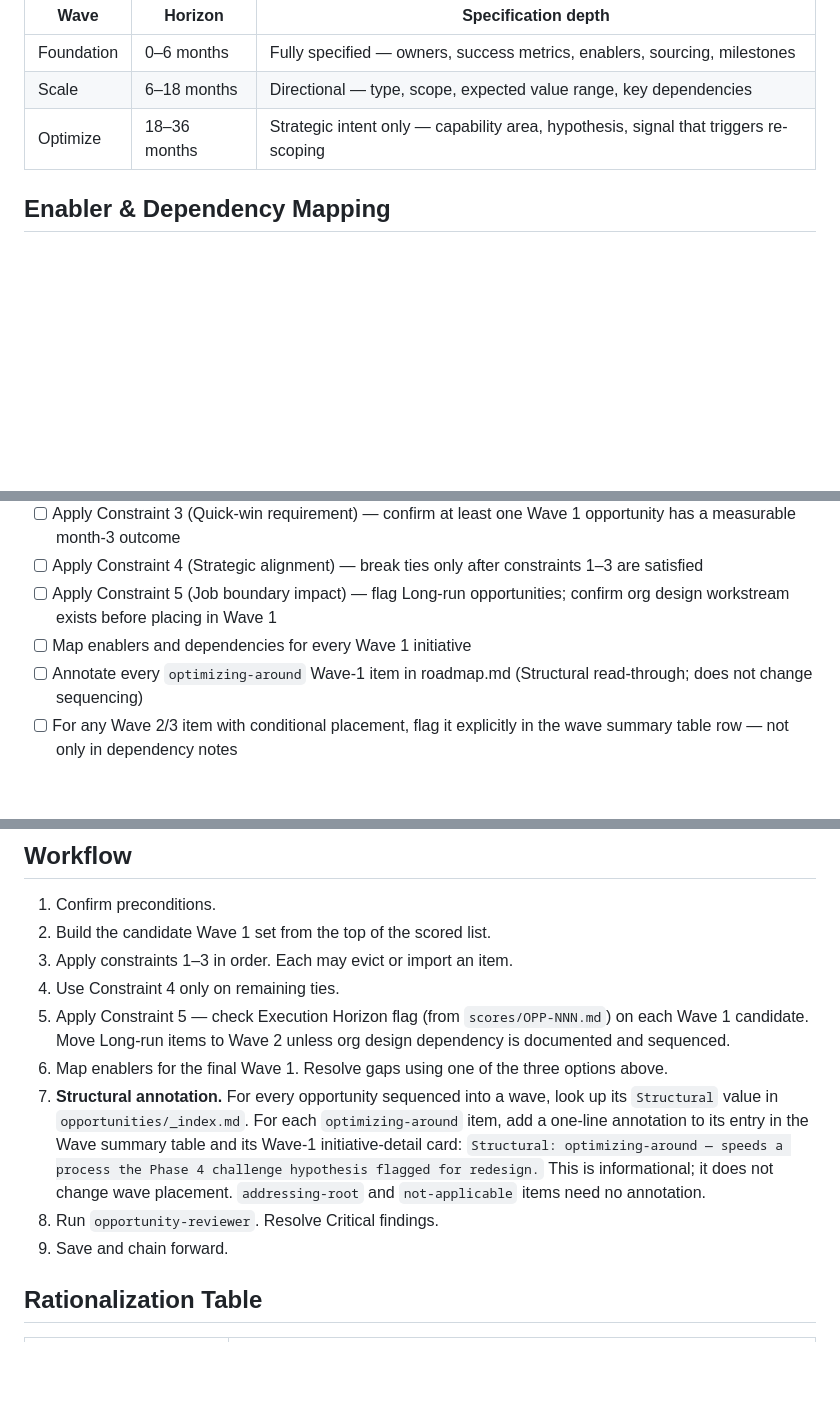
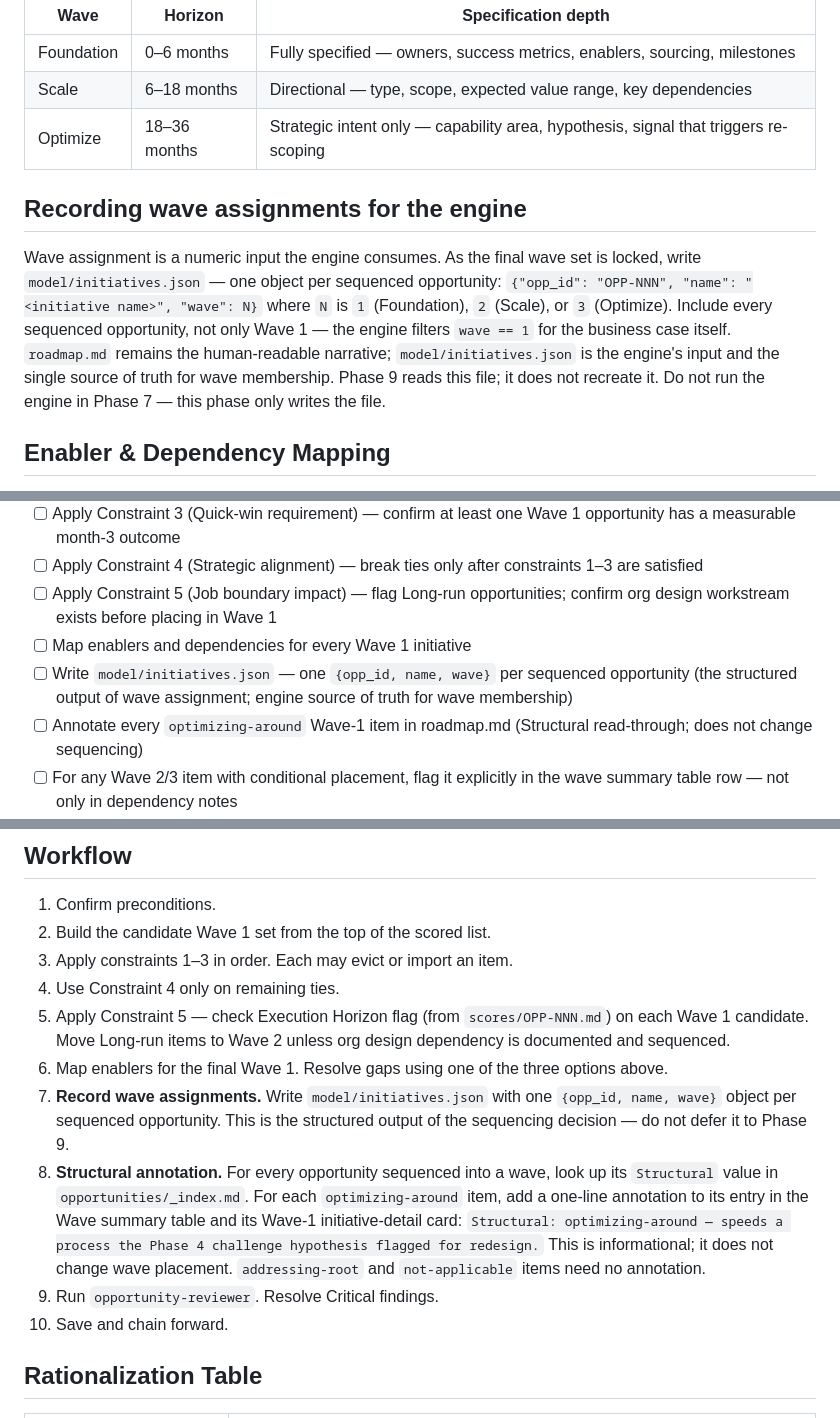
Before and after one commit to grandaha/ai-process-assessment, a Markdown page: skills/prioritizing-roadmap/SKILL.md, 3 parts joined by grey strips. Drawn GitHub-style; blank space fills up the shorter version.

Commit message:
docs(phase7): write initiatives.json as structured output of wave assignment (F2)
Also fixes a duplicate workflow step number (two '5.') by renumbering 5-10.

Co-Authored-By: Claude Opus 4.8 (1M context) <noreply@anthropic.com>

```diff
--- a/skills/prioritizing-roadmap/SKILL.md
+++ b/skills/prioritizing-roadmap/SKILL.md
@@ -39,6 +39,10 @@ Scoring produces a ranked list. Sequencing produces a roadmap. They are not the
 | Scale | 6–18 months | Directional — type, scope, expected value range, key dependencies |
 | Optimize | 18–36 months | Strategic intent only — capability area, hypothesis, signal that triggers re-scoping |
 
+## Recording wave assignments for the engine
+
+Wave assignment is a numeric input the engine consumes. As the final wave set is locked, write `model/initiatives.json` — one object per sequenced opportunity: `{"opp_id": "OPP-NNN", "name": "<initiative name>", "wave": N}` where `N` is `1` (Foundation), `2` (Scale), or `3` (Optimize). Include every sequenced opportunity, not only Wave 1 — the engine filters `wave == 1` for the business case itself. `roadmap.md` remains the human-readable narrative; `model/initiatives.json` is the engine's input and the single source of truth for wave membership. Phase 9 reads this file; it does not recreate it. Do not run the engine in Phase 7 — this phase only writes the file.
+
 ## Enabler & Dependency Mapping
 
 Each Wave 1 initiative MUST list its enablers. Unresolved enabler dependencies disqualify Wave 1 placement without documented remediation. If an enabler is missing, either:
@@ -65,6 +69,7 @@ Sequencing is a whole-portfolio judgment and stays in the main context — the f
 - [ ] Apply Constraint 4 (Strategic alignment) — break ties only after constraints 1–3 are satisfied
 - [ ] Apply Constraint 5 (Job boundary impact) — flag Long-run opportunities; confirm org design workstream exists before placing in Wave 1
 - [ ] Map enablers and dependencies for every Wave 1 initiative
+- [ ] Write `model/initiatives.json` — one `{opp_id, name, wave}` per sequenced opportunity (the structured output of wave assignment; engine source of truth for wave membership)
 - [ ] Annotate every `optimizing-around` Wave-1 item in roadmap.md (Structural read-through; does not change sequencing)
 - [ ] For any Wave 2/3 item with conditional placement, flag it explicitly in the wave summary table row — not only in dependency notes
 - [ ] For every cross-wave dependency (e.g., Wave 2 item depends on Wave 1 item being live), state a minimum operational maturity threshold (e.g., "OPP-NNN must be in stable production for ≥60 days before this item is scoped")
@@ -82,10 +87,11 @@ Sequencing is a whole-portfolio judgment and stays in the main context — the f
 3. Apply constraints 1–3 in order. Each may evict or import an item.
 4. Use Constraint 4 only on remaining ties.
 5. Apply Constraint 5 — check Execution Horizon flag (from `scores/OPP-NNN.md`) on each Wave 1 candidate. Move Long-run items to Wave 2 unless org design dependency is documented and sequenced.
-5. Map enablers for the final Wave 1. Resolve gaps using one of the three options above.
-6. **Structural annotation.** For every opportunity sequenced into a wave, look up its `Structural` value in `opportunities/_index.md`. For each `optimizing-around` item, add a one-line annotation to its entry in the Wave summary table and its Wave-1 initiative-detail card: `Structural: optimizing-around — speeds a process the Phase 4 challenge hypothesis flagged for redesign.` This is informational; it does not change wave placement. `addressing-root` and `not-applicable` items need no annotation.
-7. Run `opportunity-reviewer`. Resolve Critical findings.
-8. Save and chain forward.
+6. Map enablers for the final Wave 1. Resolve gaps using one of the three options above.
+7. **Record wave assignments.** Write `model/initiatives.json` with one `{opp_id, name, wave}` object per sequenced opportunity. This is the structured output of the sequencing decision — do not defer it to Phase 9.
+8. **Structural annotation.** For every opportunity sequenced into a wave, look up its `Structural` value in `opportunities/_index.md`. For each `optimizing-around` item, add a one-line annotation to its entry in the Wave summary table and its Wave-1 initiative-detail card: `Structural: optimizing-around — speeds a process the Phase 4 challenge hypothesis flagged for redesign.` This is informational; it does not change wave placement. `addressing-root` and `not-applicable` items need no annotation.
+9. Run `opportunity-reviewer`. Resolve Critical findings.
+10. Save and chain forward.
 
 ## Rationalization Table
 
```
